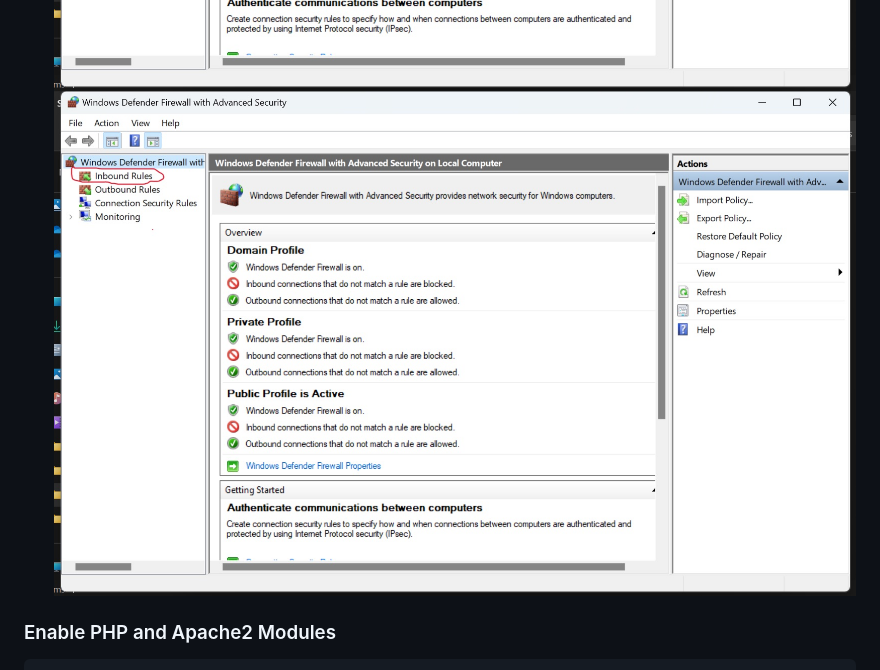
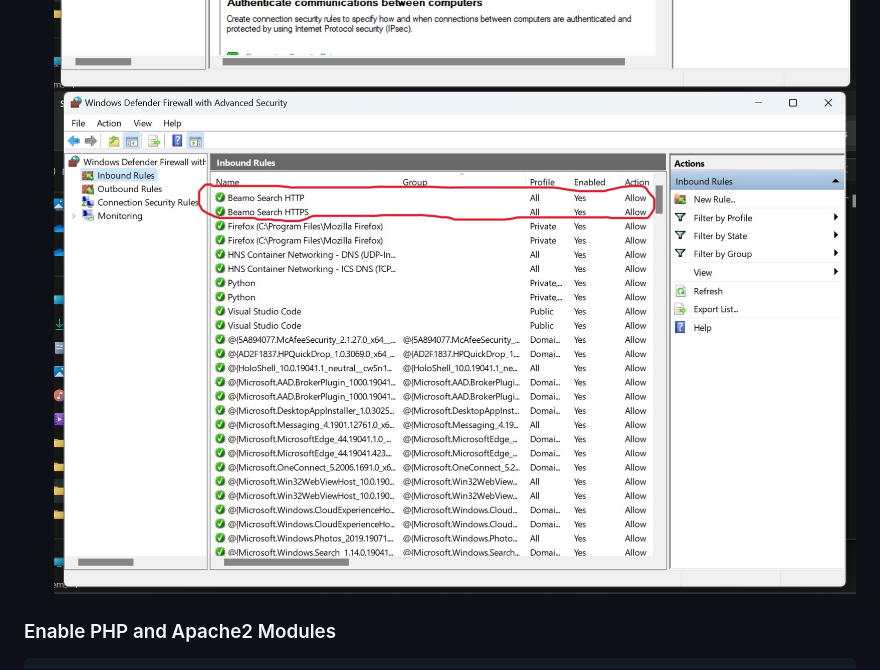
Before and after one commit to BeamoAI/Beamo-Search, a Markdown page: README.md, the part around the change. Drawn GitHub-style.

Commit message:
Fixed filepath issues

````diff
--- a/README.md
+++ b/README.md
@@ -222,7 +222,7 @@ sudo apt install php8.1 php8.1-curl libapache2-mod-php8.1
    ![Opening Windows Defender Firewall](/images/Defenderscreenshot.jpeg)
    ![Opening Advanced Settings](/images/AdvancedSettingsScreenshot.jpeg)
    ![Opening Inbound Rules](/images/Inboundrules.jpeg)
-   ![Opening Inbound Firewall Rules](/images/Inboundrules.jpeg)
+   ![Opening Inbound Firewall Rules](/images/InboundFirewallRules.jpeg)
 
 ### Enable PHP and Apache2 Modules
 ```bash
````
